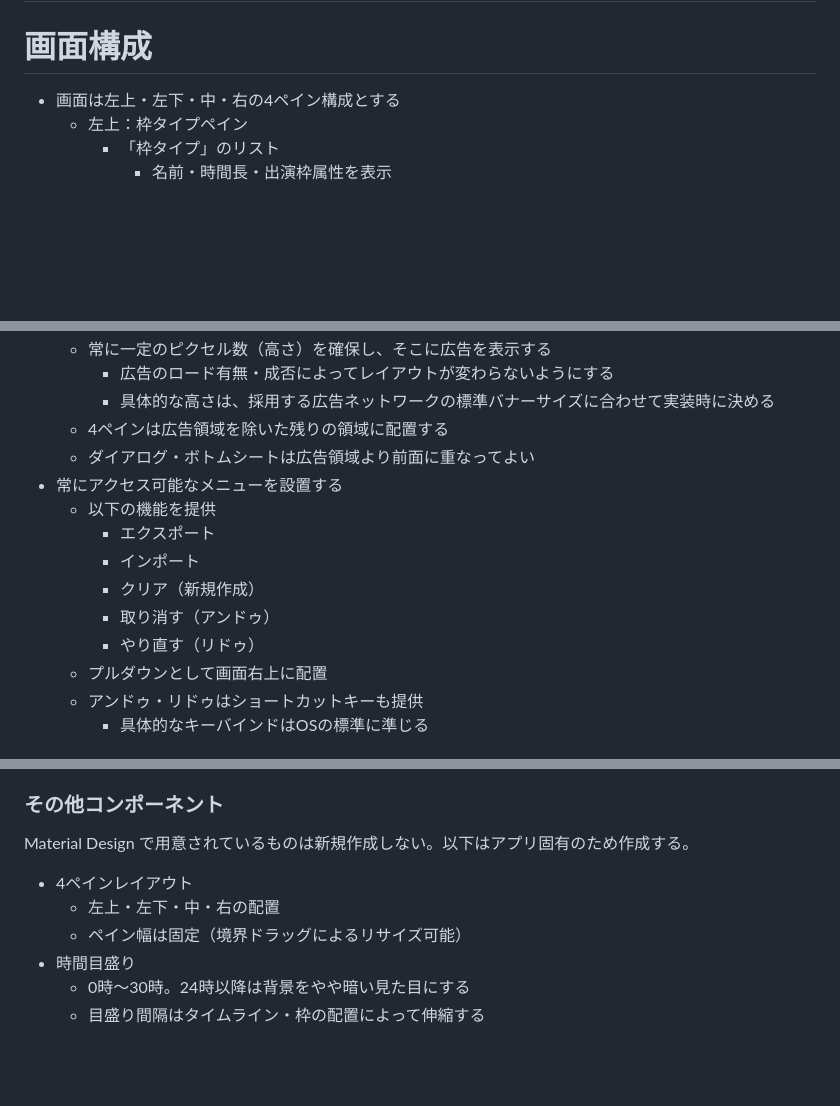
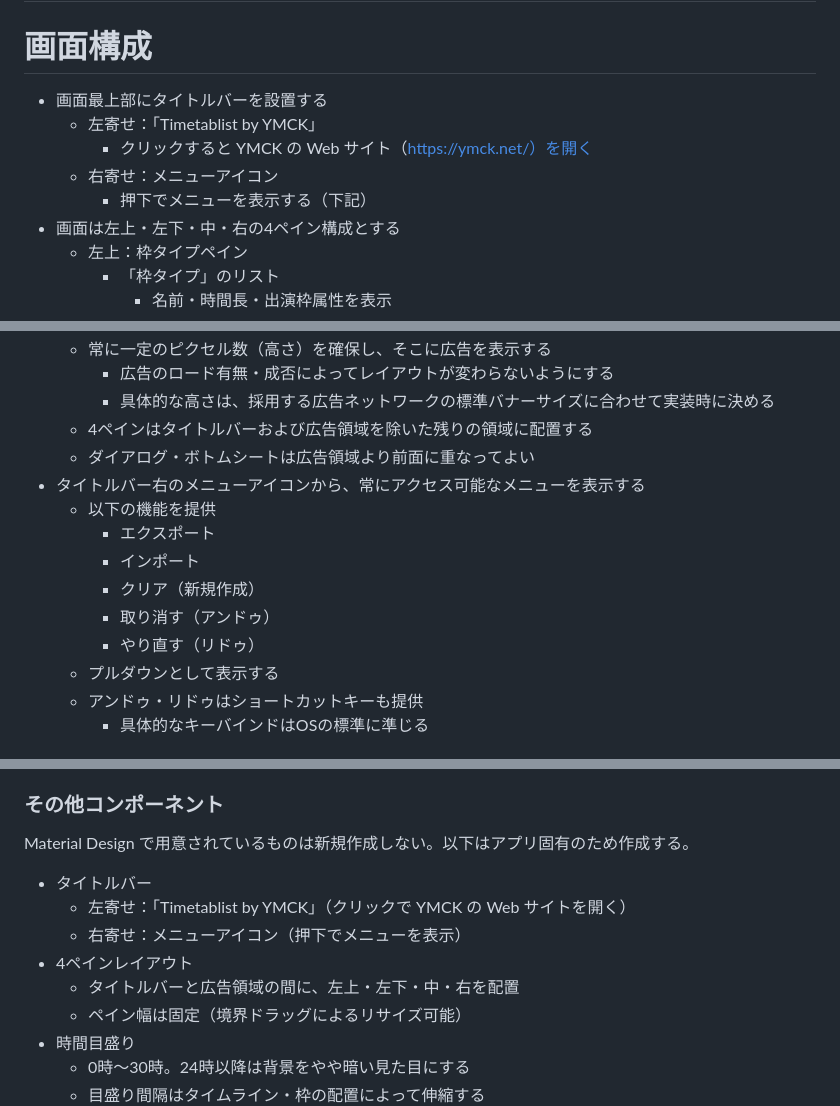
Before and after one commit to yokemura/timetablist, a Markdown page: docs/ui.md, 3 parts joined by grey strips. Rendered like a GitHub page; blank space fills up the shorter version.

Commit message:
Title bar spec

```diff
--- a/docs/ui.md
+++ b/docs/ui.md
@@ -1,6 +1,11 @@
 # UIコンポーネント
 
 # 画面構成
+- 画面最上部にタイトルバーを設置する
+  - 左寄せ：「Timetablist by YMCK」
+    - クリックすると YMCK の Web サイト（https://ymck.net/）を開く
+  - 右寄せ：メニューアイコン
+    - 押下でメニューを表示する（下記）
 - 画面は左上・左下・中・右の4ペイン構成とする
   - 左上：枠タイプペイン
      - 「枠タイプ」のリスト
@@ -37,16 +42,16 @@
   - 常に一定のピクセル数（高さ）を確保し、そこに広告を表示する
     - 広告のロード有無・成否によってレイアウトが変わらないようにする
     - 具体的な高さは、採用する広告ネットワークの標準バナーサイズに合わせて実装時に決める
-  - 4ペインは広告領域を除いた残りの領域に配置する
+  - 4ペインはタイトルバーおよび広告領域を除いた残りの領域に配置する
   - ダイアログ・ボトムシートは広告領域より前面に重なってよい
-- 常にアクセス可能なメニューを設置する
+- タイトルバー右のメニューアイコンから、常にアクセス可能なメニューを表示する
   - 以下の機能を提供
     - エクスポート
     - インポート
     - クリア（新規作成）
     - 取り消す（アンドゥ）
     - やり直す（リドゥ）
-  - プルダウンとして画面右上に配置
+  - プルダウンとして表示する
   - アンドゥ・リドゥはショートカットキーも提供
     - 具体的なキーバインドはOSの標準に準じる
 
@@ -90,8 +95,11 @@
 
 Material Design で用意されているものは新規作成しない。以下はアプリ固有のため作成する。
 
+- タイトルバー
+  - 左寄せ：「Timetablist by YMCK」（クリックで YMCK の Web サイトを開く）
+  - 右寄せ：メニューアイコン（押下でメニューを表示）
 - 4ペインレイアウト
-  - 左上・左下・中・右の配置
+  - タイトルバーと広告領域の間に、左上・左下・中・右を配置
   - ペイン幅は固定（境界ドラッグによるリサイズ可能）
 - 時間目盛り
   - 0時〜30時。24時以降は背景をやや暗い見た目にする
```
